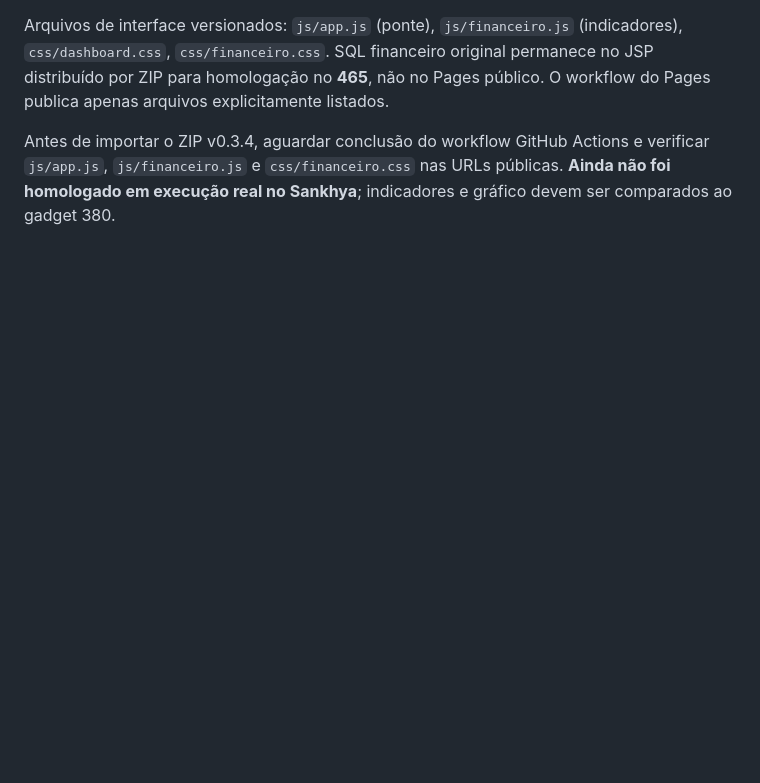
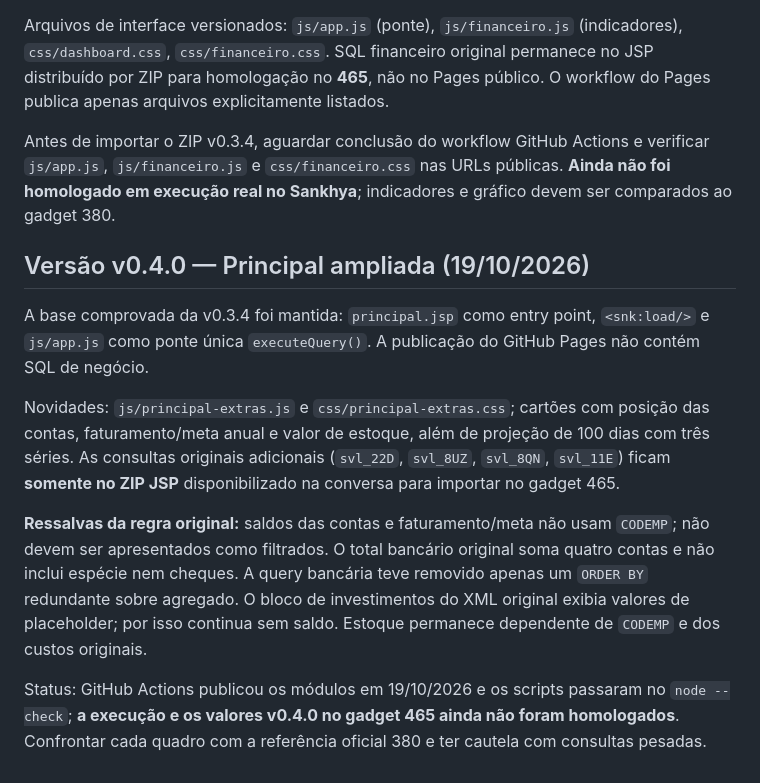
Before and after one commit to willdarkmode/dm-telas, a Markdown page: fluxo-caixa-diretoria/README.md, the part around the change. Rendered like a GitHub page; blank space fills up the shorter version.

Commit message:
docs(fluxo): documentar Principal v0.4.0 e diferenças dos filtros originais

```diff
--- a/fluxo-caixa-diretoria/README.md
+++ b/fluxo-caixa-diretoria/README.md
@@ -61,3 +61,13 @@ A v0.3.1–0.3.3 apresentou objeto `{c,b}` no callback de `executeQuery()`, incl
 Arquivos de interface versionados: `js/app.js` (ponte), `js/financeiro.js` (indicadores), `css/dashboard.css`, `css/financeiro.css`. SQL financeiro original permanece no JSP distribuído por ZIP para homologação no **465**, não no Pages público. O workflow do Pages publica apenas arquivos explicitamente listados.
 
 Antes de importar o ZIP v0.3.4, aguardar conclusão do workflow GitHub Actions e verificar `js/app.js`, `js/financeiro.js` e `css/financeiro.css` nas URLs públicas. **Ainda não foi homologado em execução real no Sankhya**; indicadores e gráfico devem ser comparados ao gadget 380.
+
+## Versão v0.4.0 — Principal ampliada (19/10/2026)
+
+A base comprovada da v0.3.4 foi mantida: `principal.jsp` como entry point, `<snk:load/>` e `js/app.js` como ponte única `executeQuery()`. A publicação do GitHub Pages não contém SQL de negócio.
+
+Novidades: `js/principal-extras.js` e `css/principal-extras.css`; cartões com posição das contas, faturamento/meta anual e valor de estoque, além de projeção de 100 dias com três séries. As consultas originais adicionais (`svl_22D`, `svl_8UZ`, `svl_8QN`, `svl_11E`) ficam **somente no ZIP JSP** disponibilizado na conversa para importar no gadget 465.
+
+**Ressalvas da regra original:** saldos das contas e faturamento/meta não usam `CODEMP`; não devem ser apresentados como filtrados. O total bancário original soma quatro contas e não inclui espécie nem cheques. A query bancária teve removido apenas um `ORDER BY` redundante sobre agregado. O bloco de investimentos do XML original exibia valores de placeholder; por isso continua sem saldo. Estoque permanece dependente de `CODEMP` e dos custos originais.
+
+Status: GitHub Actions publicou os módulos em 19/10/2026 e os scripts passaram no `node --check`; **a execução e os valores v0.4.0 no gadget 465 ainda não foram homologados**. Confrontar cada quadro com a referência oficial 380 e ter cautela com consultas pesadas.
```
